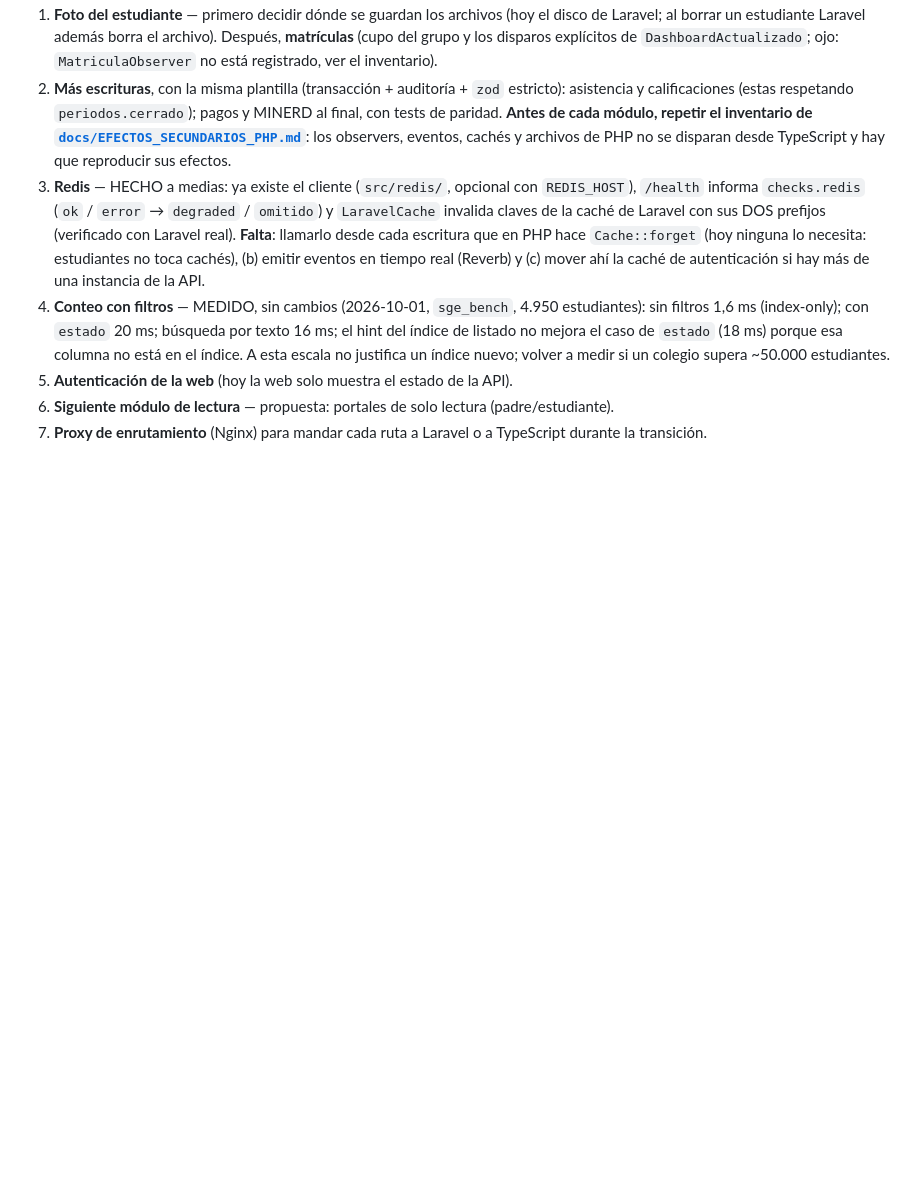
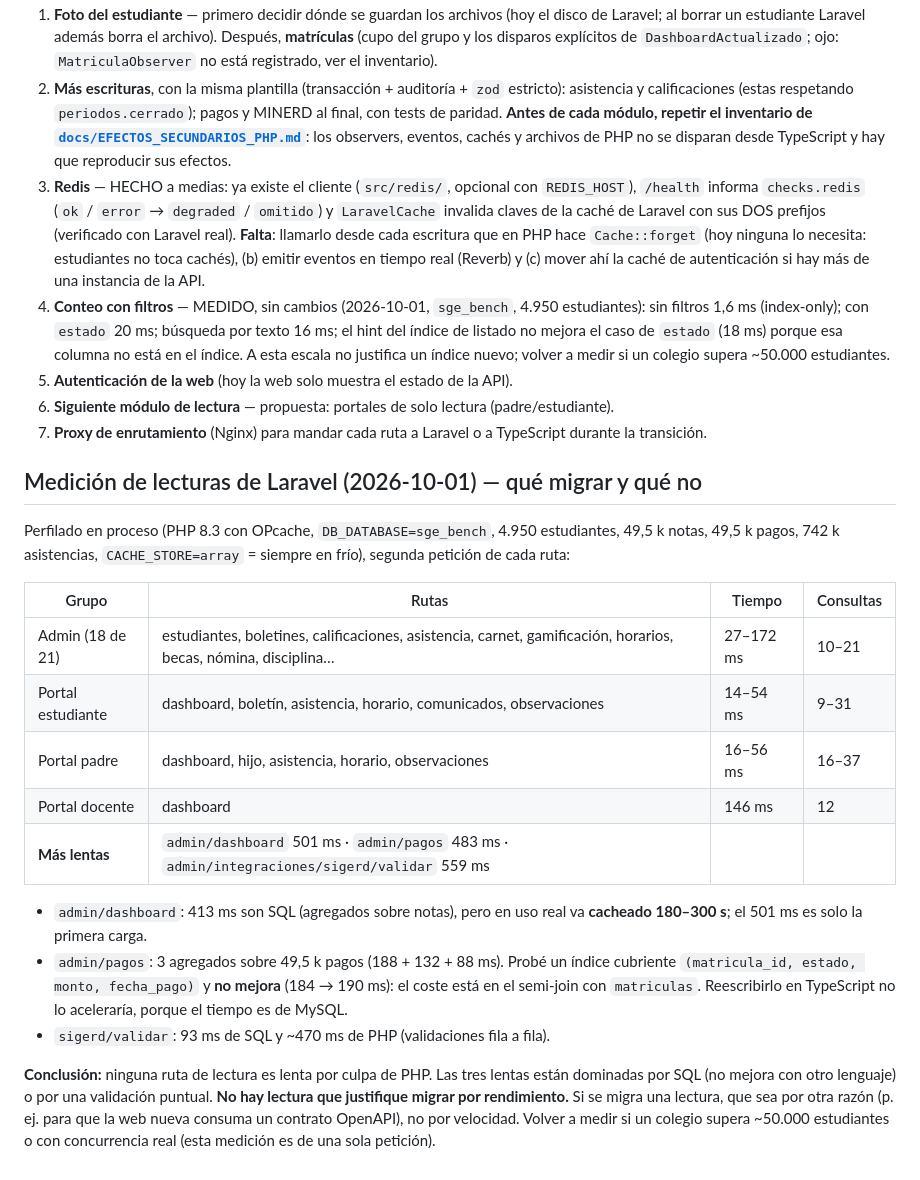
Before and after one commit to Adaury/ZuraEdu, a Markdown page: ts/README.md, the part around the change. Drawn GitHub-style; blank space fills up the shorter version.

Commit message:
docs(ts): medicion de lecturas de Laravel; ninguna justifica migrar por rendimiento
Co-Authored-By: Claude Sonnet 5.5 <noreply@anthropic.com>

```diff
--- a/ts/README.md
+++ b/ts/README.md
@@ -233,3 +233,28 @@ así que el índice nuevo también le serviría (requiere una migración nueva d
 5. **Autenticación de la web** (hoy la web solo muestra el estado de la API).
 6. **Siguiente módulo de lectura** — propuesta: portales de solo lectura (padre/estudiante).
 7. **Proxy de enrutamiento** (Nginx) para mandar cada ruta a Laravel o a TypeScript durante la transición.
+
+## Medición de lecturas de Laravel (2026-10-01) — qué migrar y qué no
+
+Perfilado en proceso (PHP 8.3 con OPcache, `DB_DATABASE=sge_bench`, 4.950 estudiantes, 49,5 k notas, 49,5 k pagos, 742 k
+asistencias, `CACHE_STORE=array` = siempre en frío), segunda petición de cada ruta:
+
+| Grupo | Rutas | Tiempo | Consultas |
+|---|---|---|---|
+| Admin (18 de 21) | estudiantes, boletines, calificaciones, asistencia, carnet, gamificación, horarios, becas, nómina, disciplina… | 27–172 ms | 10–21 |
+| Portal estudiante | dashboard, boletín, asistencia, horario, comunicados, observaciones | 14–54 ms | 9–31 |
+| Portal padre | dashboard, hijo, asistencia, horario, observaciones | 16–56 ms | 16–37 |
+| Portal docente | dashboard | 146 ms | 12 |
+| **Más lentas** | `admin/dashboard` 501 ms · `admin/pagos` 483 ms · `admin/integraciones/sigerd/validar` 559 ms | | |
+
+- `admin/dashboard`: 413 ms son SQL (agregados sobre notas), pero en uso real va **cacheado 180–300 s**; el 501 ms es solo la
+  primera carga.
+- `admin/pagos`: 3 agregados sobre 49,5 k pagos (188 + 132 + 88 ms). Probé un índice cubriente
+  `(matricula_id, estado, monto, fecha_pago)` y **no mejora** (184 → 190 ms): el coste está en el semi-join con `matriculas`.
+  Reescribirlo en TypeScript no lo aceleraría, porque el tiempo es de MySQL.
+- `sigerd/validar`: 93 ms de SQL y ~470 ms de PHP (validaciones fila a fila).
+
+**Conclusión:** ninguna ruta de lectura es lenta por culpa de PHP. Las tres lentas están dominadas por SQL (no mejora
+con otro lenguaje) o por una validación puntual. **No hay lectura que justifique migrar por rendimiento.** Si se migra
+una lectura, que sea por otra razón (p. ej. para que la web nueva consuma un contrato OpenAPI), no por velocidad.
+Volver a medir si un colegio supera ~50.000 estudiantes o con concurrencia real (esta medición es de una sola petición).
```
